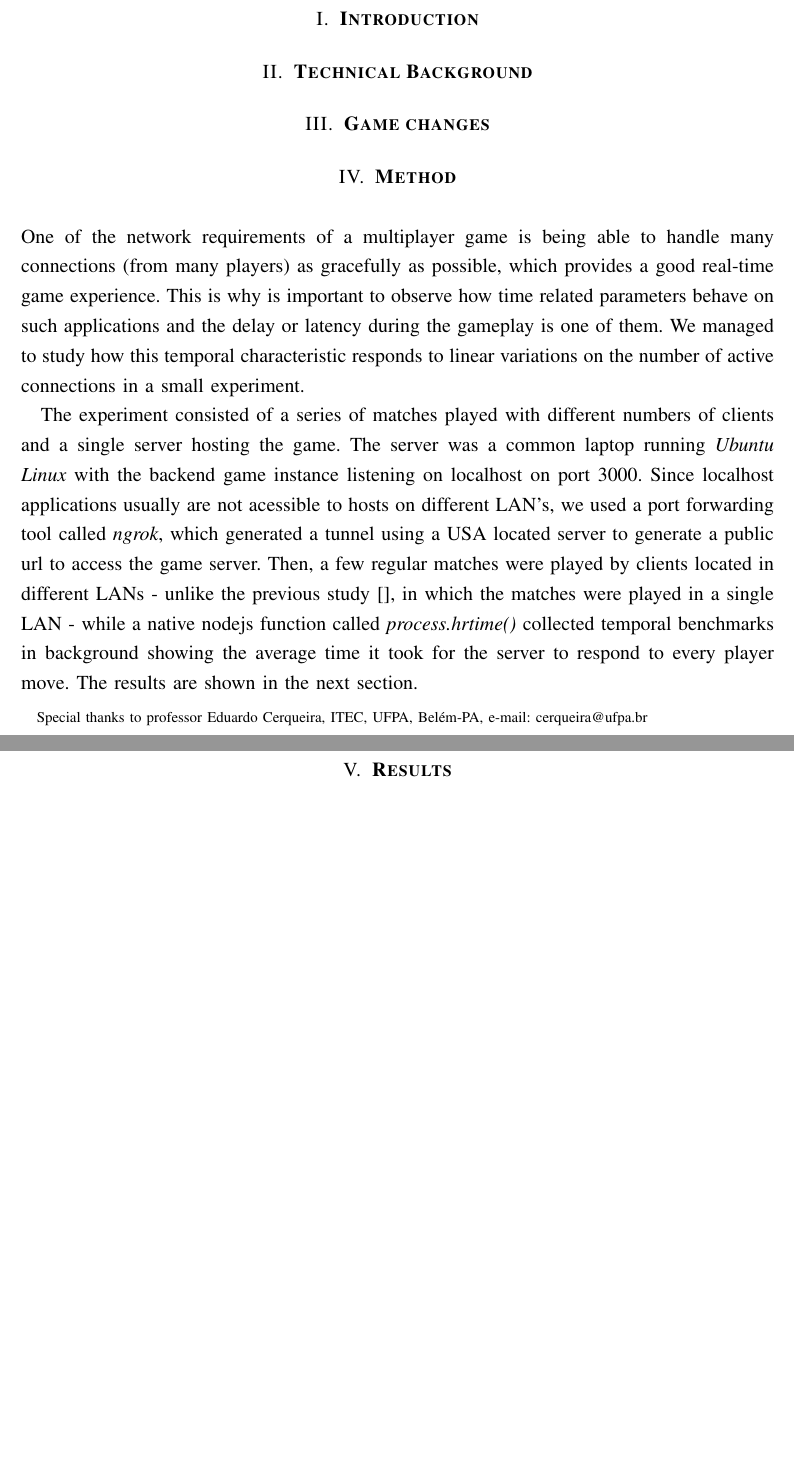
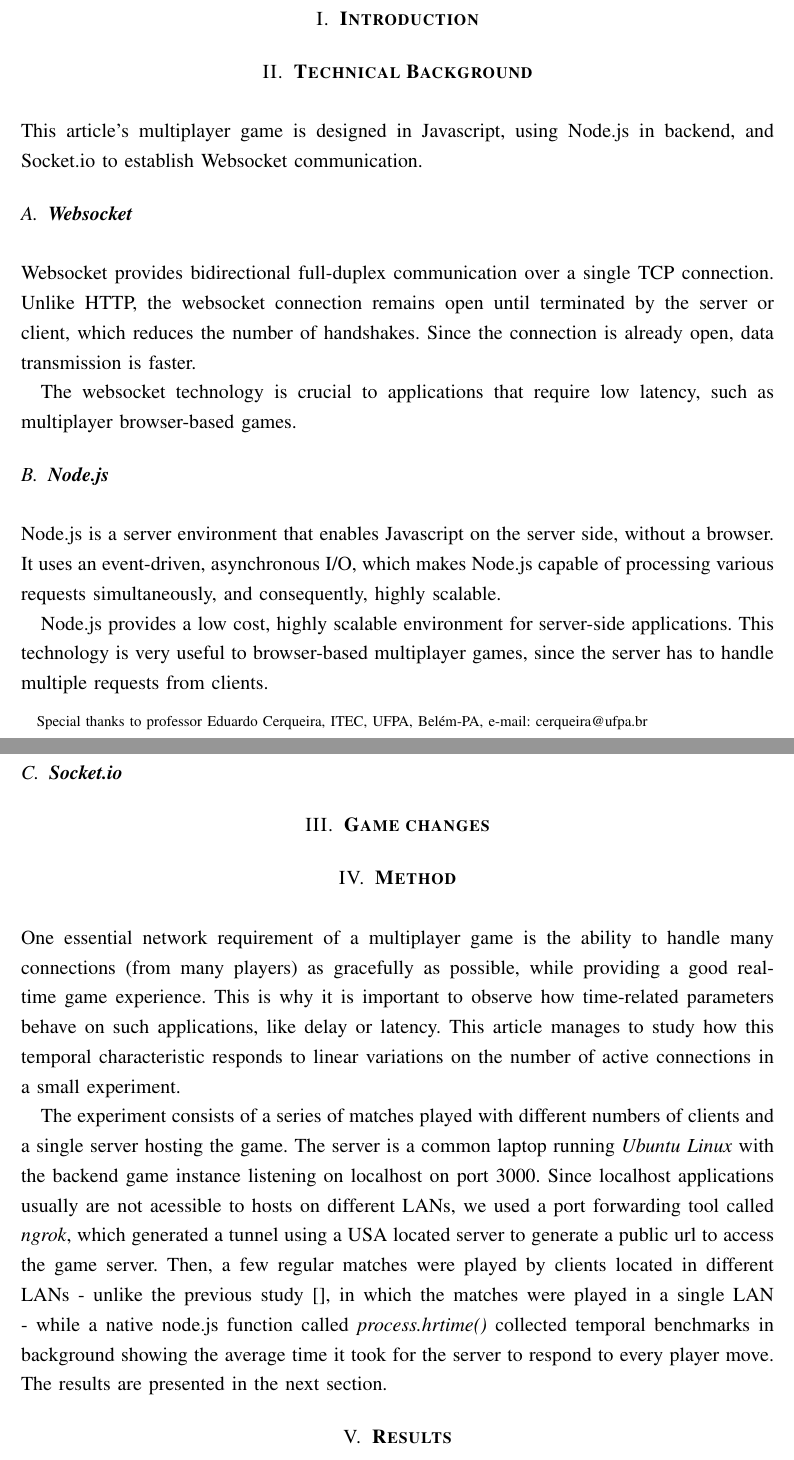
Before and after one commit to lucascprazeres/my-first-multiplayer-game, a LaTeX document (documentation/second-study/sbrt2021.tex): two parts of pages 1 and 2 of 2, joined at a grey line, cut so that both start at the same text, the shorter picture padded with empty space. Compiled offline with pdfLaTeX.

Commit message:
Reviewed Method, Wrote to Background

```diff
--- a/documentation/second-study/sbrt2021.tex
+++ b/documentation/second-study/sbrt2021.tex
@@ -52,14 +52,29 @@
 
 \section{\textbf{Technical Background}}
 
+This article's multiplayer game is designed in Javascript, using Node.js in backend, and Socket.io to establish Websocket communication.
+
+\subsection{\textbf{Websocket}}
+Websocket provides bidirectional full-duplex communication over a single TCP connection. Unlike HTTP, the websocket connection remains open until terminated by the server or client, which reduces the number of handshakes. Since the connection is already open, data transmission is faster.
+
+The websocket technology is crucial to applications that require low latency, such as multiplayer browser-based games.
+
+\subsection{\textbf{Node.js}}
+Node.js is a server environment that enables Javascript on the server side, without a browser. It uses an event-driven, asynchronous I/O, which makes Node.js capable of processing various requests simultaneously, and consequently, highly scalable.
+
+Node.js provides a low cost, highly scalable environment for server-side applications. This technology is very useful to browser-based multiplayer games, since the server has to handle multiple requests from clients.
+
+\subsection{\textbf{Socket.io}}
+
+
 \section{\textbf{Game changes}}
 
 \section{\textbf{Method}}
 
-One of the network requirements of a multiplayer game is being able to handle many connections (from many players) as gracefully as possible, which provides a good real-time game experience. This is why is important to observe how time related parameters behave on such applications and the delay or latency during the gameplay is one of them. We managed to study how this temporal characteristic responds to linear variations on the number of active connections in a small experiment.
+One essential network requirement of a multiplayer game is the ability to handle many connections (from many players) as gracefully as possible, while providing a good real-time game experience. This is why it is important to observe how time-related parameters behave on such applications, like delay or latency. This article manages to study how this temporal characteristic responds to linear variations on the number of active connections in a small experiment.
 
-The experiment consisted of a series of matches played with different numbers of clients and a single server hosting the game.
-The server was a common laptop running \textit{Ubuntu Linux} with the backend game instance listening on localhost on port 3000. Since localhost applications usually are not acessible to hosts on different LAN's, we used a port forwarding tool called \textit{ngrok}, which generated a tunnel using a USA located server to generate a public url to access the game server. Then, a few regular matches were played by clients located in different LANs - unlike the previous study [], in which the matches were played in a single LAN - while a native nodejs function called \textit{process.hrtime()} collected temporal benchmarks in background showing the average time it took for the server to respond to every player move. The results are shown in the next section.
+The experiment consists of a series of matches played with different numbers of clients and a single server hosting the game.
+The server is a common laptop running \textit{Ubuntu Linux} with the backend game instance listening on localhost on port 3000. Since localhost applications usually are not acessible to hosts on different LANs, we used a port forwarding tool called \textit{ngrok}, which generated a tunnel using a USA located server to generate a public url to access the game server. Then, a few regular matches were played by clients located in different LANs - unlike the previous study [], in which the matches were played in a single LAN - while a native node.js function called \textit{process.hrtime()} collected temporal benchmarks in background showing the average time it took for the server to respond to every player move. The results are presented in the next section.
 
 \section{\textbf{Results}}
 
```
Also changed, not shown: documentation/second-study/sbrt2021.pdf.
